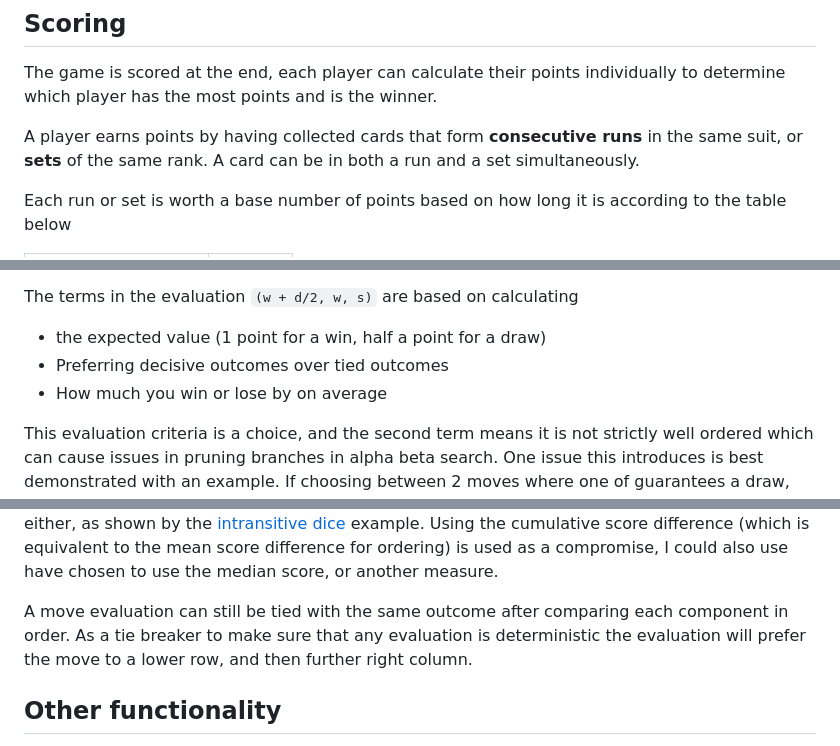
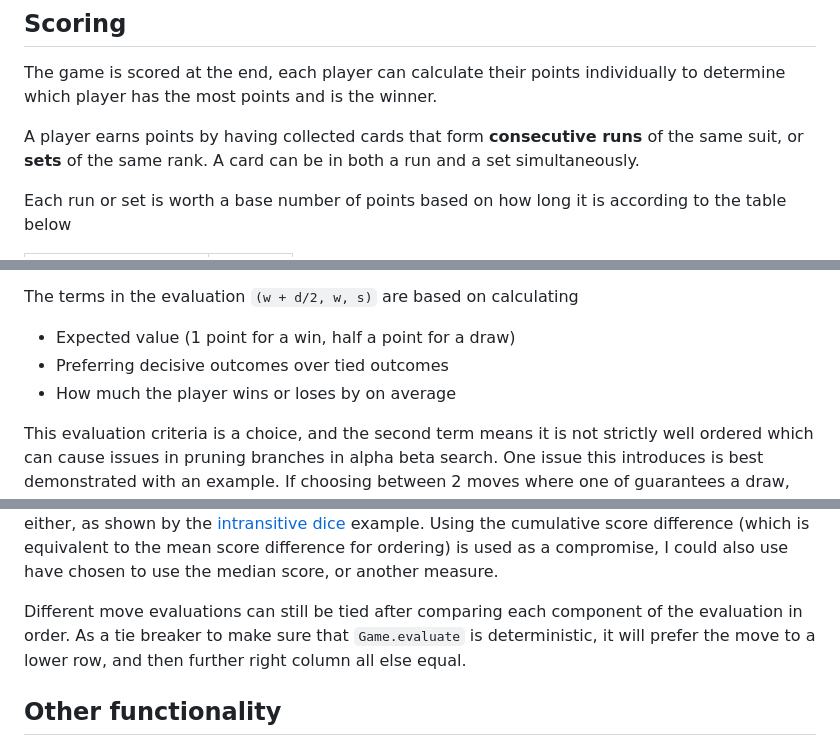
Before and after one commit to JTCroft/cardgame, a Markdown page: README.md, 3 parts joined by grey strips. Rendered like a GitHub page.

```diff
--- a/README.md
+++ b/README.md
@@ -22,7 +22,7 @@ The game finishes when the marker is left in a position with no moves, ie: when
 
 The game is scored at the end, each player can calculate their points individually to determine which player has the most points and is the winner.
 
-A player earns points by having collected cards that form **consecutive runs** in the same suit, or **sets** of the same rank. A card can be in both a run and a set simultaneously.
+A player earns points by having collected cards that form **consecutive runs** of the same suit, or **sets** of the same rank. A card can be in both a run and a set simultaneously.
 
 Each run or set is worth a base number of points based on how long it is according to the table below
 
@@ -98,15 +98,15 @@ To determine if a position (which may not be fully evaluated) is better for the
 
 The terms in the evaluation `(w + d/2, w, s)` are based on calculating
 
-* the expected value (1 point for a win, half a point for a draw)
+* Expected value (1 point for a win, half a point for a draw)
 * Preferring decisive outcomes over tied outcomes
-* How much you win or lose by on average
+* How much the player wins or loses by on average
 
 This evaluation criteria is a choice, and the second term means it is not strictly well ordered which can cause issues in pruning branches in alpha beta search. One issue this introduces is best demonstrated with an example. If choosing between 2 moves where one of guarantees a draw, and one which has a 50% chance of a win and a 50% chance of a draw, the second term which enforces a preference for decisive outcomes means that a player would prefer the one that gives them a chance of winning. When doing a tree search, the other player will believe that the outcome of a draw is WORSE for them than a 50/50 win/loss, which means they may think it is BETTER for the original player causing the branch to be pruned unless you check that the difference is well ordered (implemented as only pruning when both `alpha > beta and not -alpha > -beta`)
 
 Another issue is that a preferable metric for the third component, based on how many points you expect to win or lose by, is also a compromise. I would consider a move to be better by considering which move will have a better outcome for the player (end with more points) more than 50% of the time that would be a better ordering, but that comparison is not well ordered either, as shown by the [intransitive dice](https://en.wikipedia.org/wiki/Intransitive_dice) example. Using the cumulative score difference (which is equivalent to the mean score difference for ordering) is used as a compromise, I could also use have chosen to use the median score, or another measure.
 
-A move evaluation can still be tied with the same outcome after comparing each component in order. As a tie breaker to make sure that any evaluation is deterministic the evaluation will prefer the move to a lower row, and then further right column.
+Different move evaluations can still be tied after comparing each component of the evaluation in order. As a tie breaker to make sure that `Game.evaluate` is deterministic, it will prefer the move to a lower row, and then further right column all else equal.
 
 ## Other functionality
 
```
Also changed, not shown: other parts of README.md (+12 -12 lines).
